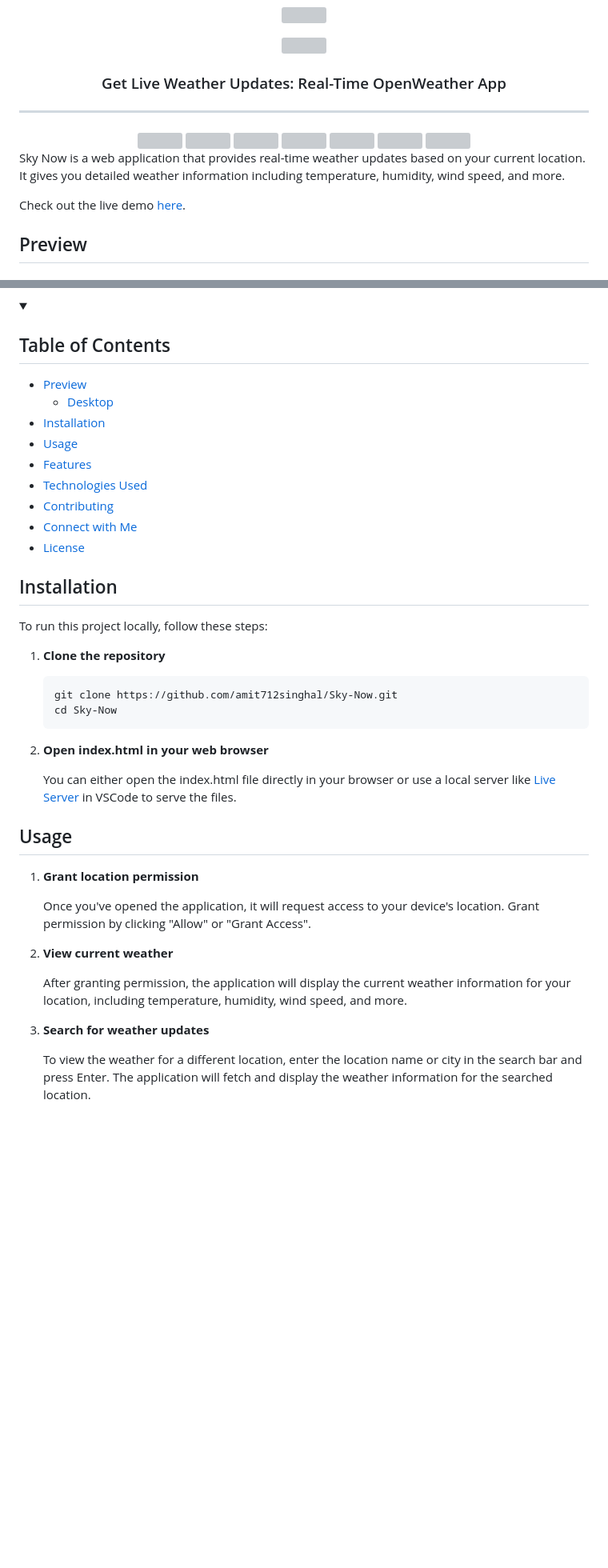
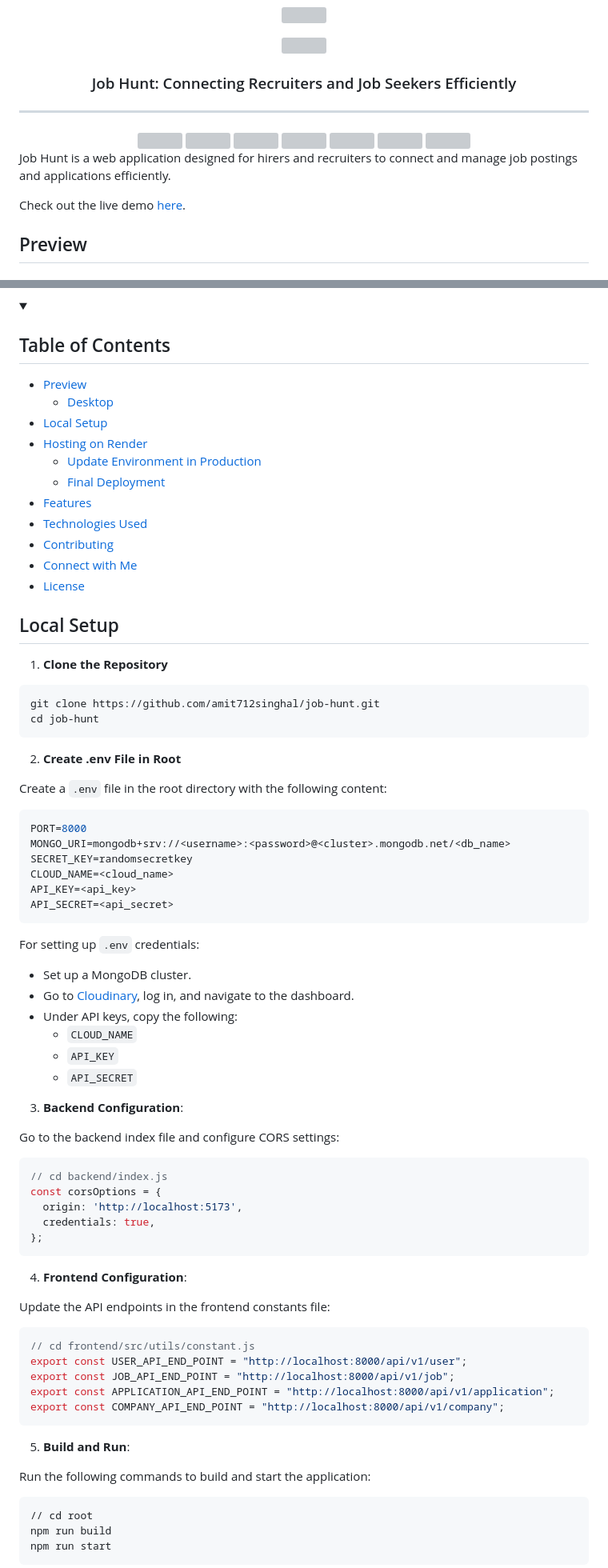
Before and after one commit to amit712singhal/Job-Hunt, a Markdown page: README.md, 2 parts joined by grey strips. Shown at 80% size. GitHub-like rendering; folded sections open; blank space fills up the shorter version; grey boxes are pictures that could not be loaded.

````diff
--- a/README.md
+++ b/README.md
@@ -1,6 +1,6 @@
 <p align="center"><img align="center" width="280" src="./public/images/logo-dark.png"/></p>
 <p align="center"><img align="center" width="280" src="./public/images/logo-light.png#gh-light-mode-only"/></p>
-<h3 align="center">Get Live Weather Updates: Real-Time OpenWeather App</h3>
+<h3 align="center">Job Hunt: Connecting Recruiters and Job Seekers Efficiently</h3>
 <hr>
 
 <div align="center">
@@ -14,4 +14,4 @@
 </div>
 
-Sky Now is a web application that provides real-time weather updates based on your current location. It gives you detailed weather information including temperature, humidity, wind speed, and more.
+Job Hunt is a web application designed for hirers and recruiters to connect and manage job postings and applications efficiently.
 
@@ -28,8 +28,10 @@ Check out the live demo [here](https://amit712singhal.github.io/Sky-Now/).
 
 - [Preview](#preview)
   - [Desktop](#desktop)
-- [Installation](#installation)
-- [Usage](#usage)
+- [Local Setup](#local-setup)
+- [Hosting on Render](#hosting-on-render)
+  - [Update Environment in Production](#update-environment-in-production)
+  - [Final Deployment](#final-deployment)
 - [Features](#features)
 - [Technologies Used](#technologies-used)
 - [Contributing](#contributing)
@@ -37,31 +39,67 @@ Check out the live demo [here](https://amit712singhal.github.io/Sky-Now/).
 - [License](#license)
 </details>
 
-## Installation
+## Local Setup
 
-To run this project locally, follow these steps:
+1. **Clone the Repository**
 
-1. **Clone the repository**
+```bash
+git clone https://github.com/amit712singhal/job-hunt.git
+cd job-hunt
+```
 
-   ```sh
-   git clone https://github.com/amit712singhal/Sky-Now.git
-   cd Sky-Now
-   ```
+2. **Create .env File in Root**
 
-2. **Open index.html in your web browser**
+Create a `.env` file in the root directory with the following content:
 
-      You can either open the index.html file directly in your browser or use a local server like [Live Server](https://marketplace.visualstudio.com/items?itemName=ritwickdey.LiveServer) in VSCode to serve the files.
+```env
+PORT=8000
+MONGO_URI=mongodb+srv://<username>:<password>@<cluster>.mongodb.net/<db_name>
+SECRET_KEY=randomsecretkey
+CLOUD_NAME=<cloud_name>
+API_KEY=<api_key>
+API_SECRET=<api_secret>
+```
 
-## Usage
+For setting up `.env` credentials:
+- Set up a MongoDB cluster.
+- Go to [Cloudinary](https://cloudinary.com/), log in, and navigate to the dashboard.
+- Under API keys, copy the following:
+  - `CLOUD_NAME`
+  - `API_KEY`
+  - `API_SECRET`
 
-1. **Grant location permission**
+3. **Backend Configuration**:
 
-     Once you've opened the application, it will request access to your device's location. Grant permission by clicking "Allow" or "Grant Access".
+Go to the backend index file and configure CORS settings:
 
-2. **View current weather**
+```js
+// cd backend/index.js
+const corsOptions = {
+  origin: 'http://localhost:5173',
+  credentials: true,
+};
+```
 
-     After granting permission, the application will display the current weather information for your location, including temperature, humidity, wind speed, and more.
+4. **Frontend Configuration**:
 
-3. **Search for weather updates**
+Update the API endpoints in the frontend constants file:
 
-    To view the weather for a different location, enter the location name or city in the search bar and press Enter. The application will fetch and display the weather information for the searched location.
+```js
+// cd frontend/src/utils/constant.js
+export const USER_API_END_POINT = "http://localhost:8000/api/v1/user";
+export const JOB_API_END_POINT = "http://localhost:8000/api/v1/job";
+export const APPLICATION_API_END_POINT = "http://localhost:8000/api/v1/application";
+export const COMPANY_API_END_POINT = "http://localhost:8000/api/v1/company";
+```
+
+5. **Build and Run**:
+
+Run the following commands to build and start the application:
+
+```bash
+// cd root
+npm run build
+npm run start
+```
+
````
Also changed, not shown: other parts of README.md (+62 -18 lines).
